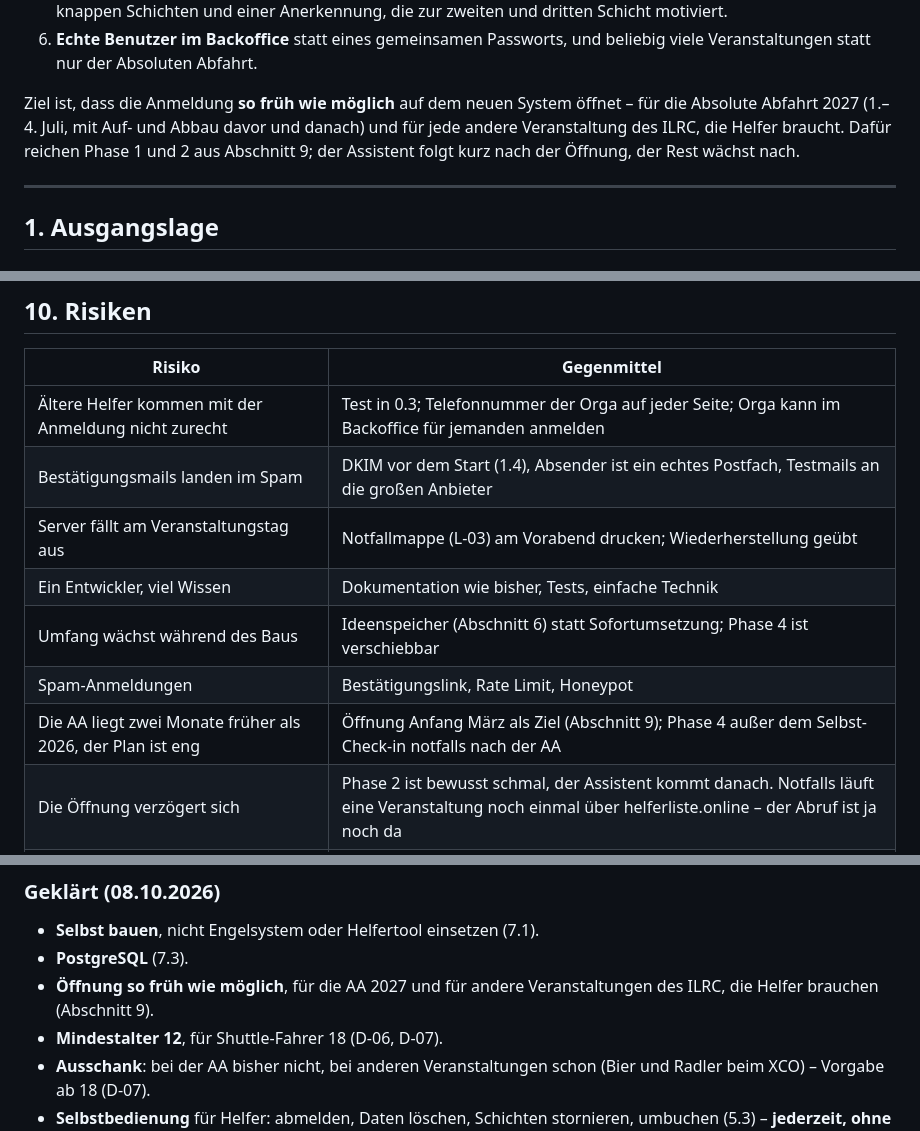
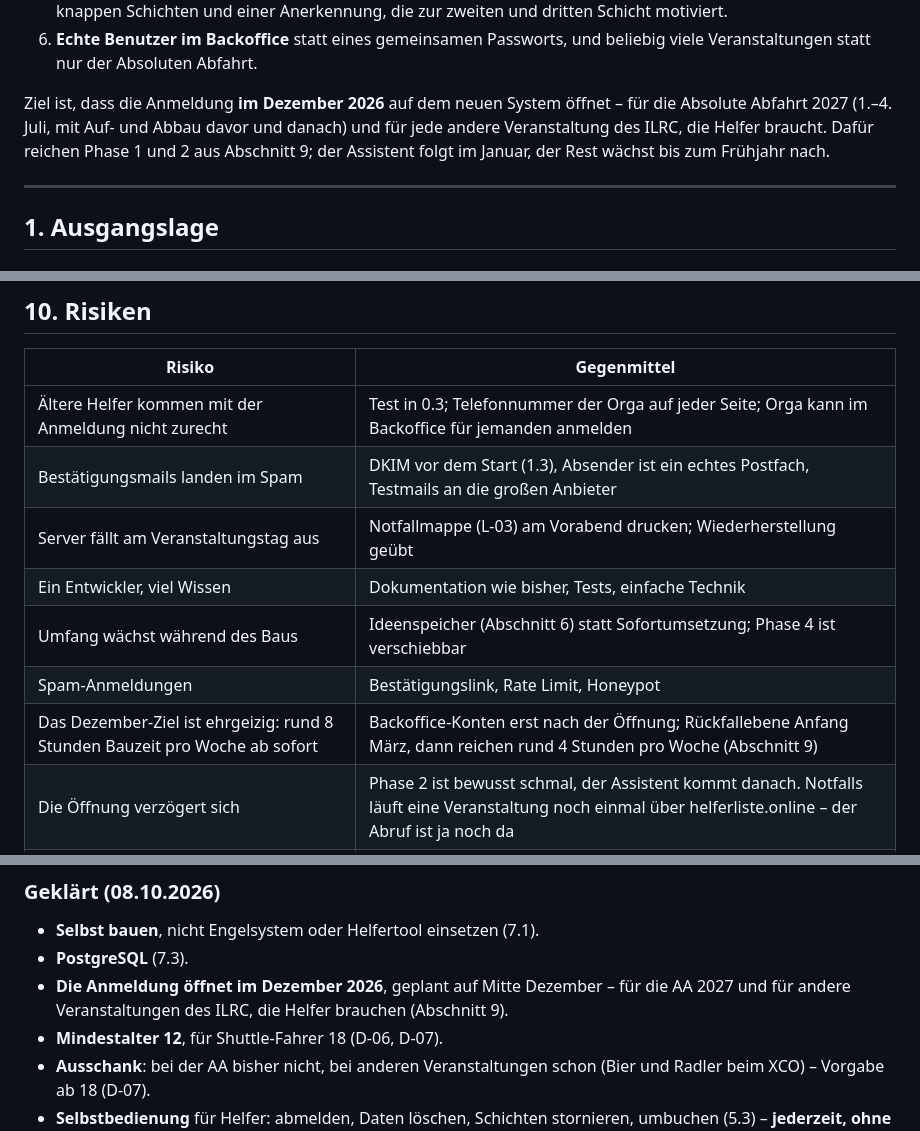
Before and after one commit to kallelix/aa-kfz, a Markdown page: docs/lastenheft-helferanmeldung.md, 3 parts joined by grey strips. GitHub-like rendering.

```diff
--- a/docs/lastenheft-helferanmeldung.md
+++ b/docs/lastenheft-helferanmeldung.md
@@ -32,11 +32,11 @@ Die neue Anmeldung wird Teil des Helferbereichs, den es schon gibt. Sechs Dinge
 6. **Echte Benutzer im Backoffice** statt eines gemeinsamen Passworts, und
    beliebig viele Veranstaltungen statt nur der Absoluten Abfahrt.
 
-Ziel ist, dass die Anmeldung **so früh wie möglich** auf dem neuen System
+Ziel ist, dass die Anmeldung **im Dezember 2026** auf dem neuen System
 öffnet – für die Absolute Abfahrt 2027 (1.–4. Juli, mit Auf- und Abbau
 davor und danach) und für jede andere Veranstaltung des ILRC, die Helfer
 braucht. Dafür reichen Phase 1 und 2 aus Abschnitt 9; der
-Assistent folgt kurz nach der Öffnung, der Rest wächst nach.
+Assistent folgt im Januar, der Rest wächst bis zum Frühjahr nach.
 
 ---
 
@@ -732,12 +737,12 @@ Reihenfolge nichts – sie wird dann einfach die erste auf dem neuen System
 | Risiko | Gegenmittel |
 | --- | --- |
 | Ältere Helfer kommen mit der Anmeldung nicht zurecht | Test in 0.3; Telefonnummer der Orga auf jeder Seite; Orga kann im Backoffice für jemanden anmelden |
-| Bestätigungsmails landen im Spam | DKIM vor dem Start (1.4), Absender ist ein echtes Postfach, Testmails an die großen Anbieter |
+| Bestätigungsmails landen im Spam | DKIM vor dem Start (1.3), Absender ist ein echtes Postfach, Testmails an die großen Anbieter |
 | Server fällt am Veranstaltungstag aus | Notfallmappe (L-03) am Vorabend drucken; Wiederherstellung geübt |
 | Ein Entwickler, viel Wissen | Dokumentation wie bisher, Tests, einfache Technik |
 | Umfang wächst während des Baus | Ideenspeicher (Abschnitt 6) statt Sofortumsetzung; Phase 4 ist verschiebbar |
 | Spam-Anmeldungen | Bestätigungslink, Rate Limit, Honeypot |
-| Die AA liegt zwei Monate früher als 2026, der Plan ist eng | Öffnung Anfang März als Ziel (Abschnitt 9); Phase 4 außer dem Selbst-Check-in notfalls nach der AA |
+| Das Dezember-Ziel ist ehrgeizig: rund 8 Stunden Bauzeit pro Woche ab sofort | Backoffice-Konten erst nach der Öffnung; Rückfallebene Anfang März, dann reichen rund 4 Stunden pro Woche (Abschnitt 9) |
 | Die Öffnung verzögert sich | Phase 2 ist bewusst schmal, der Assistent kommt danach. Notfalls läuft eine Veranstaltung noch einmal über helferliste.online – der Abruf ist ja noch da |
 | Jemand bemerkt seine Einsatzgrenze und fühlt sich ausgegrenzt | K-06: dieselbe neutrale Antwort wie bei jeder nicht buchbaren Schicht; nichts auf Monitor, Ausdrucken, in Mails |
 | Kurzfristige Absagen am Veranstaltungstag gehen unter | S-07: oben im Dashboard und auf dem Monitor, mit den Springern, die einspringen könnten |
@@ -750,8 +755,9 @@ Reihenfolge nichts – sie wird dann einfach die erste auf dem neuen System
 
 - **Selbst bauen**, nicht Engelsystem oder Helfertool einsetzen (7.1).
 - **PostgreSQL** (7.3).
-- **Öffnung so früh wie möglich**, für die AA 2027 und für andere
-  Veranstaltungen des ILRC, die Helfer brauchen (Abschnitt 9).
+- **Die Anmeldung öffnet im Dezember 2026**, geplant auf Mitte Dezember –
+  für die AA 2027 und für andere Veranstaltungen des ILRC, die Helfer
+  brauchen (Abschnitt 9).
 - **Mindestalter 12**, für Shuttle-Fahrer 18 (D-06, D-07).
 - **Ausschank**: bei der AA bisher nicht, bei anderen Veranstaltungen schon
   (Bier und Radler beim XCO) – Vorgabe ab 18 (D-07).
```
Also changed, not shown: other parts of docs/lastenheft-helferanmeldung.md (+37 -31 lines).
